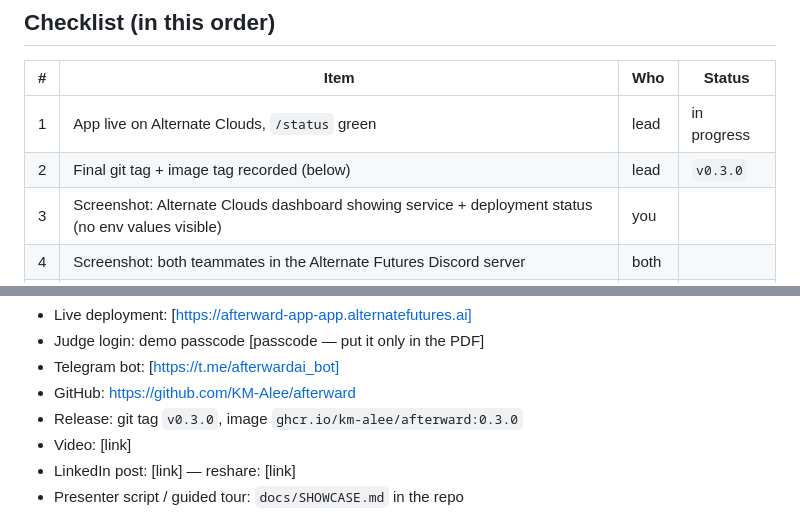
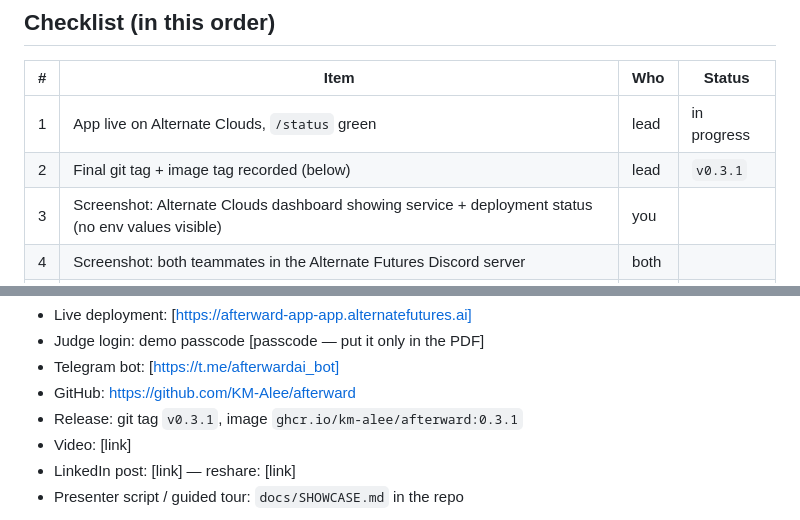
Before and after one commit to KM-Alee/afterward, a Markdown page: docs/SUBMISSION.md, 2 parts joined by grey strips. GitHub-like rendering.

Commit message:
docs(foundation): final release is v0.3.1
Co-Authored-By: Claude Opus 5.5 <noreply@anthropic.com>

```diff
--- a/docs/SUBMISSION.md
+++ b/docs/SUBMISSION.md
@@ -9,7 +9,7 @@ Everything in [brackets] is for you to fill in. The LinkedIn post is written by
 | # | Item | Who | Status |
 |---|---|---|---|
 | 1 | App live on Alternate Clouds, `/status` green | lead | in progress |
-| 2 | Final git tag + image tag recorded (below) | lead | `v0.3.0` |
+| 2 | Final git tag + image tag recorded (below) | lead | `v0.3.1` |
 | 3 | Screenshot: Alternate Clouds dashboard showing service + deployment status (no env values visible) | you | |
 | 4 | Screenshot: both teammates in the Alternate Futures Discord server | both | |
 | 5 | 2–3 min video (unlisted YouTube or Drive), script below; no keys or passcode on screen | you | |
@@ -66,7 +66,7 @@ follow-ups that run by themselves for months.
 - Judge login: demo passcode [passcode — put it only in the PDF]
 - Telegram bot: [https://t.me/afterwardai_bot]
 - GitHub: https://github.com/KM-Alee/afterward
-- Release: git tag `v0.3.0`, image `ghcr.io/km-alee/afterward:0.3.0`
+- Release: git tag `v0.3.1`, image `ghcr.io/km-alee/afterward:0.3.1`
 - Video: [link]
 - LinkedIn post: [link] — reshare: [link]
 - Presenter script / guided tour: `docs/SHOWCASE.md` in the repo
```
